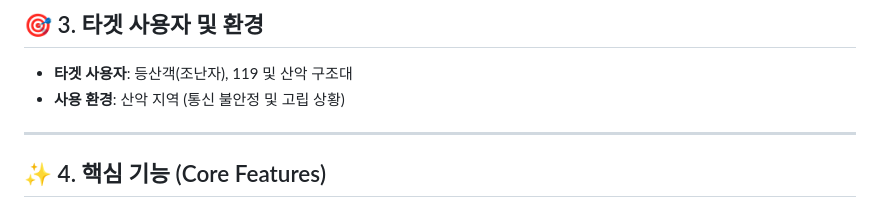
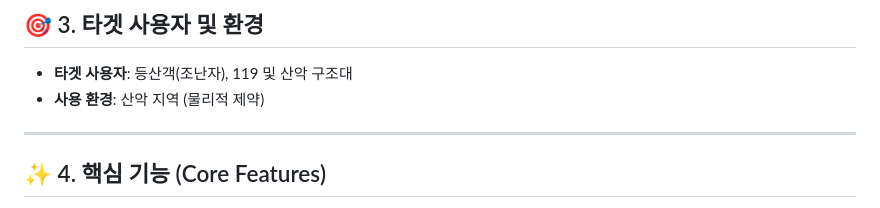
Before and after one commit to Seoeon-C/Emergency_Voice_Rescue, a Markdown page: 가제_20260424.md, the part around the change. Drawn GitHub-style.

```diff
--- a/가제_20260424.md
+++ b/가제_20260424.md
@@ -19,7 +19,7 @@
 
 ## 🎯 3. 타겟 사용자 및 환경
 - **타겟 사용자**: 등산객(조난자), 119 및 산악 구조대
-- **사용 환경**: 산악 지역 (통신 불안정 및 고립 상황)
+- **사용 환경**: 산악 지역 (물리적 제약)
 
 ---
 
```
